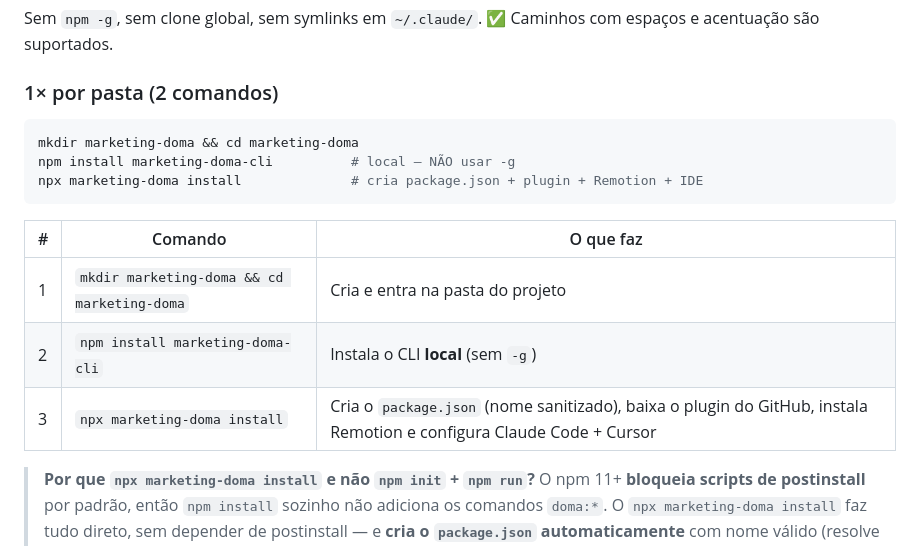
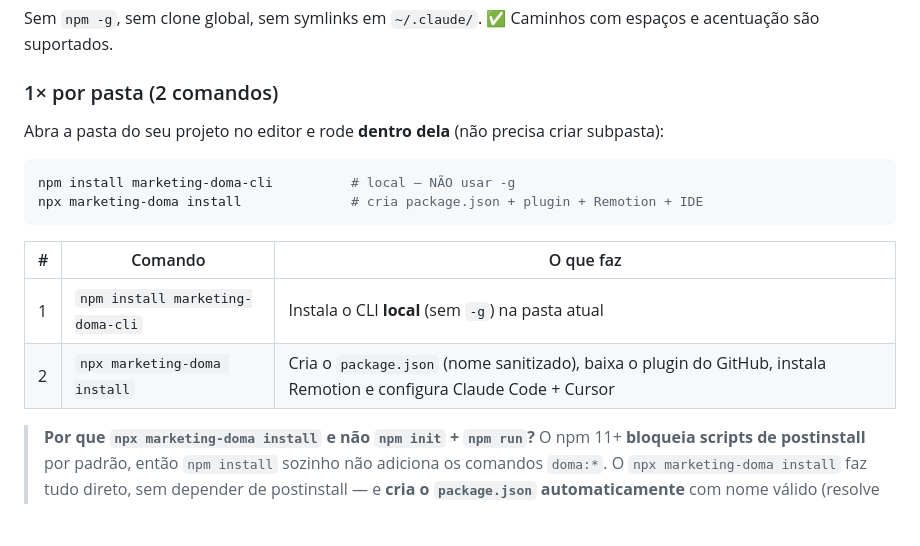
Before and after one commit to rafael-senter/marketing-doma, a Markdown page: README.md, the part around the change. Drawn GitHub-style; blank space fills up the shorter version.

Commit message:
Instalar na pasta atual (sem mkdir / sem subpasta)
Remove `mkdir marketing-doma && cd` do fluxo — instala direto na pasta
já aberta no editor. Evita aninhamento acidental (marketing-doma/marketing-doma)
e duplicação. README + INSTALL atualizados.

Co-Authored-By: Claude Haiku 4.5 <noreply@anthropic.com>

````diff
--- a/README.md
+++ b/README.md
@@ -27,17 +27,17 @@ Sem `npm -g`, sem clone global, sem symlinks em `~/.claude/`. ✅ Caminhos com e
 
 ### 1× por pasta (2 comandos)
 
+Abra a pasta do seu projeto no editor e rode **dentro dela** (não precisa criar subpasta):
+
 ```bash
-mkdir marketing-doma && cd marketing-doma
 npm install marketing-doma-cli          # local — NÃO usar -g
 npx marketing-doma install              # cria package.json + plugin + Remotion + IDE
 ```
 
 | # | Comando | O que faz |
 |---|---|---|
-| 1 | `mkdir marketing-doma && cd marketing-doma` | Cria e entra na pasta do projeto |
-| 2 | `npm install marketing-doma-cli` | Instala o CLI **local** (sem `-g`) |
-| 3 | `npx marketing-doma install` | Cria o `package.json` (nome sanitizado), baixa o plugin do GitHub, instala Remotion e configura Claude Code + Cursor |
+| 1 | `npm install marketing-doma-cli` | Instala o CLI **local** (sem `-g`) na pasta atual |
+| 2 | `npx marketing-doma install` | Cria o `package.json` (nome sanitizado), baixa o plugin do GitHub, instala Remotion e configura Claude Code + Cursor |
 
 > **Por que `npx marketing-doma install` e não `npm init` + `npm run`?** O npm 11+ **bloqueia scripts de postinstall** por padrão, então `npm install` sozinho não adiciona os comandos `doma:*`. O `npx marketing-doma install` faz tudo direto, sem depender de postinstall — e **cria o `package.json` automaticamente** com nome válido (resolve acentos/espaços na pasta).
 
````
Also changed, not shown: INSTALL.md (+2 -2 lines).
